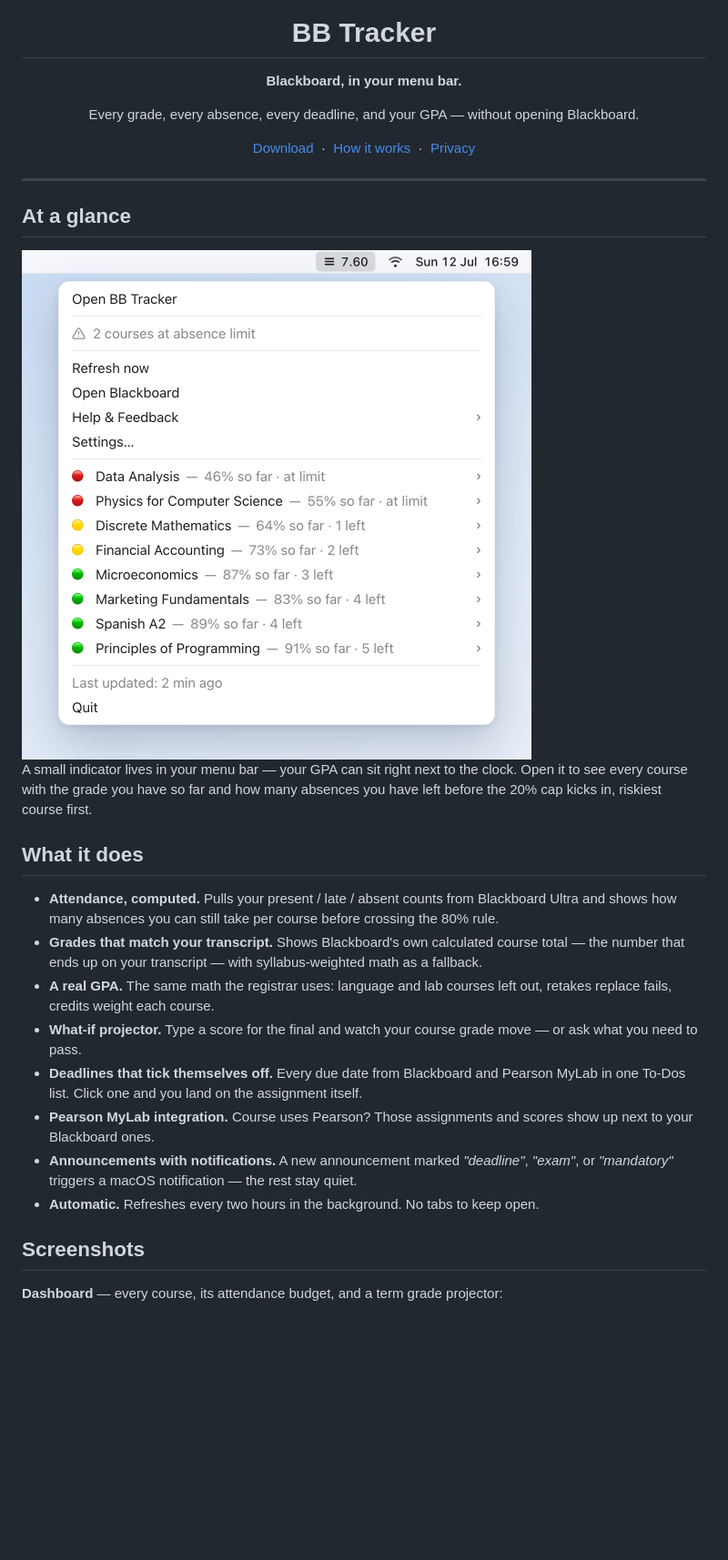
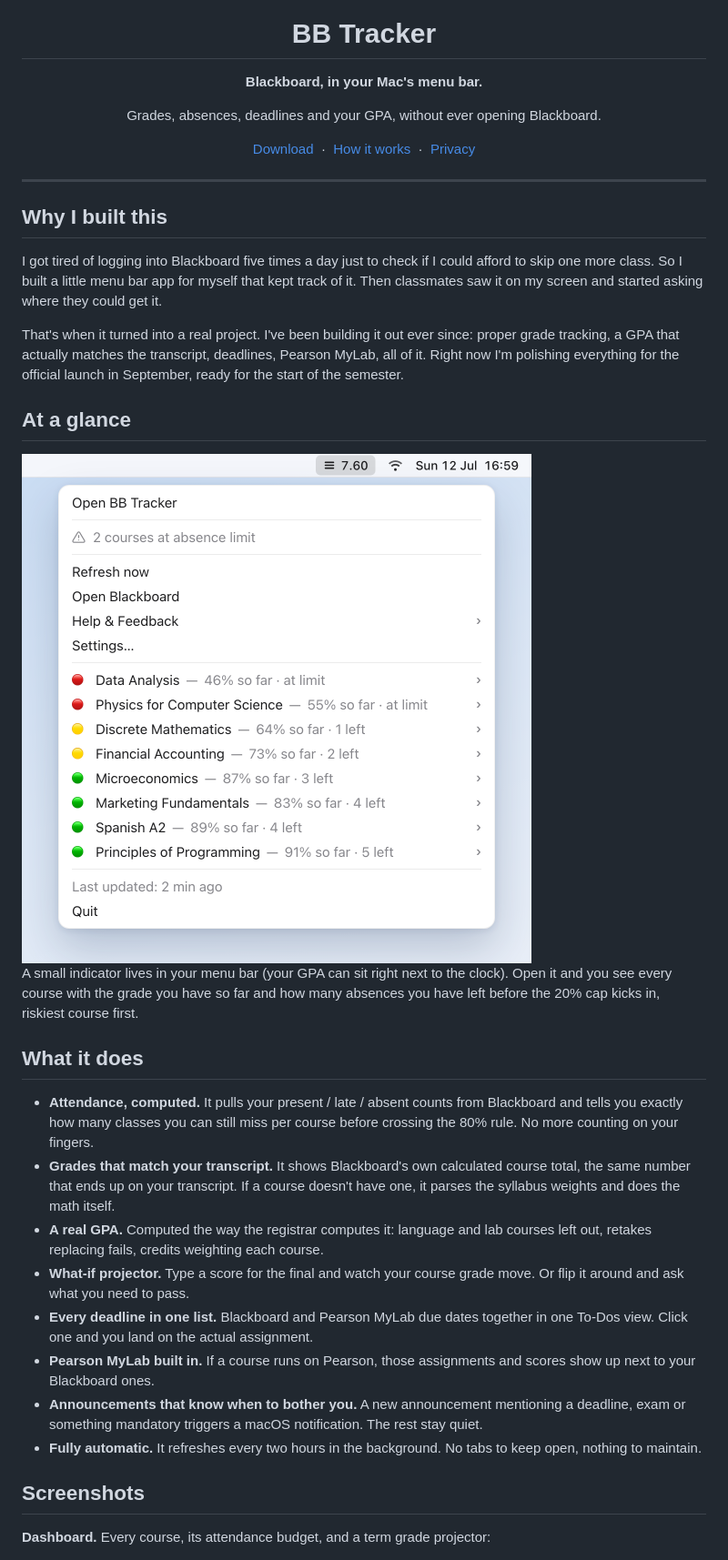
Before and after one commit to kaikempe/bb-tracker, a Markdown page: README.md, the part around one of its changes. Shown at 91% size. GitHub-like rendering; blank space fills up the shorter version.

Commit message:
README: tell the real story, drop the marketing voice
Co-Authored-By: Claude Fable 5 <noreply@anthropic.com>
Claude-Session: https://claude.ai/code/session_018b9MfhsQrqgsocbfdpqNeN

```diff
--- a/README.md
+++ b/README.md
@@ -1,8 +1,8 @@
 <div align="center">
   <img src="app_icon.png" width="128" alt="BB Tracker icon">
   <h1>BB Tracker</h1>
-  <p><strong>Blackboard, in your menu bar.</strong></p>
-  <p>Every grade, every absence, every deadline, and your GPA — without opening Blackboard.</p>
+  <p><strong>Blackboard, in your Mac's menu bar.</strong></p>
+  <p>Grades, absences, deadlines and your GPA, without ever opening Blackboard.</p>
   <p>
     <a href="https://bblivetracker.netlify.app">Download</a>
     &nbsp;·&nbsp;
@@ -14,6 +14,12 @@
 
 ---
 
+## Why I built this
+
+I got tired of logging into Blackboard five times a day just to check if I could afford to skip one more class. So I built a little menu bar app for myself that kept track of it. Then classmates saw it on my screen and started asking where they could get it.
+
+That's when it turned into a real project. I've been building it out ever since: proper grade tracking, a GPA that actually matches the transcript, deadlines, Pearson MyLab, all of it. Right now I'm polishing everything for the official launch in September, ready for the start of the semester.
+
 ## At a glance
 
 <picture>
@@ -22,21 +28,21 @@
 </picture>
 
-A small indicator lives in your menu bar — your GPA can sit right next to the clock. Open it to see every course with the grade you have so far and how many absences you have left before the 20% cap kicks in, riskiest course first.
+A small indicator lives in your menu bar (your GPA can sit right next to the clock). Open it and you see every course with the grade you have so far and how many absences you have left before the 20% cap kicks in, riskiest course first.
 
 ## What it does
 
-- **Attendance, computed.** Pulls your present / late / absent counts from Blackboard Ultra and shows how many absences you can still take per course before crossing the 80% rule.
-- **Grades that match your transcript.** Shows Blackboard's own calculated course total — the number that ends up on your transcript — with syllabus-weighted math as a fallback.
-- **A real GPA.** The same math the registrar uses: language and lab courses left out, retakes replace fails, credits weight each course.
-- **What-if projector.** Type a score for the final and watch your course grade move — or ask what you need to pass.
-- **Deadlines that tick themselves off.** Every due date from Blackboard and Pearson MyLab in one To-Dos list. Click one and you land on the assignment itself.
-- **Pearson MyLab integration.** Course uses Pearson? Those assignments and scores show up next to your Blackboard ones.
-- **Announcements with notifications.** A new announcement marked *"deadline"*, *"exam"*, or *"mandatory"* triggers a macOS notification — the rest stay quiet.
-- **Automatic.** Refreshes every two hours in the background. No tabs to keep open.
+- **Attendance, computed.** It pulls your present / late / absent counts from Blackboard and tells you exactly how many classes you can still miss per course before crossing the 80% rule. No more counting on your fingers.
+- **Grades that match your transcript.** It shows Blackboard's own calculated course total, the same number that ends up on your transcript. If a course doesn't have one, it parses the syllabus weights and does the math itself.
+- **A real GPA.** Computed the way the registrar computes it: language and lab courses left out, retakes replacing fails, credits weighting each course.
+- **What-if projector.** Type a score for the final and watch your course grade move. Or flip it around and ask what you need to pass.
+- **Every deadline in one list.** Blackboard and Pearson MyLab due dates together in one To-Dos view. Click one and you land on the actual assignment.
+- **Pearson MyLab built in.** If a course runs on Pearson, those assignments and scores show up next to your Blackboard ones.
+- **Announcements that know when to bother you.** A new announcement mentioning a deadline, exam or something mandatory triggers a macOS notification. The rest stay quiet.
+- **Fully automatic.** It refreshes every two hours in the background. No tabs to keep open, nothing to maintain.
 
 ## Screenshots
 
-**Dashboard** — every course, its attendance budget, and a term grade projector:
+**Dashboard.** Every course, its attendance budget, and a term grade projector:
 
 <picture>
   <source media="(prefers-color-scheme: dark)" srcset="screenshots/dashboard-dark.png">
```
Also changed, not shown: other parts of README.md (+15 -13 lines).
